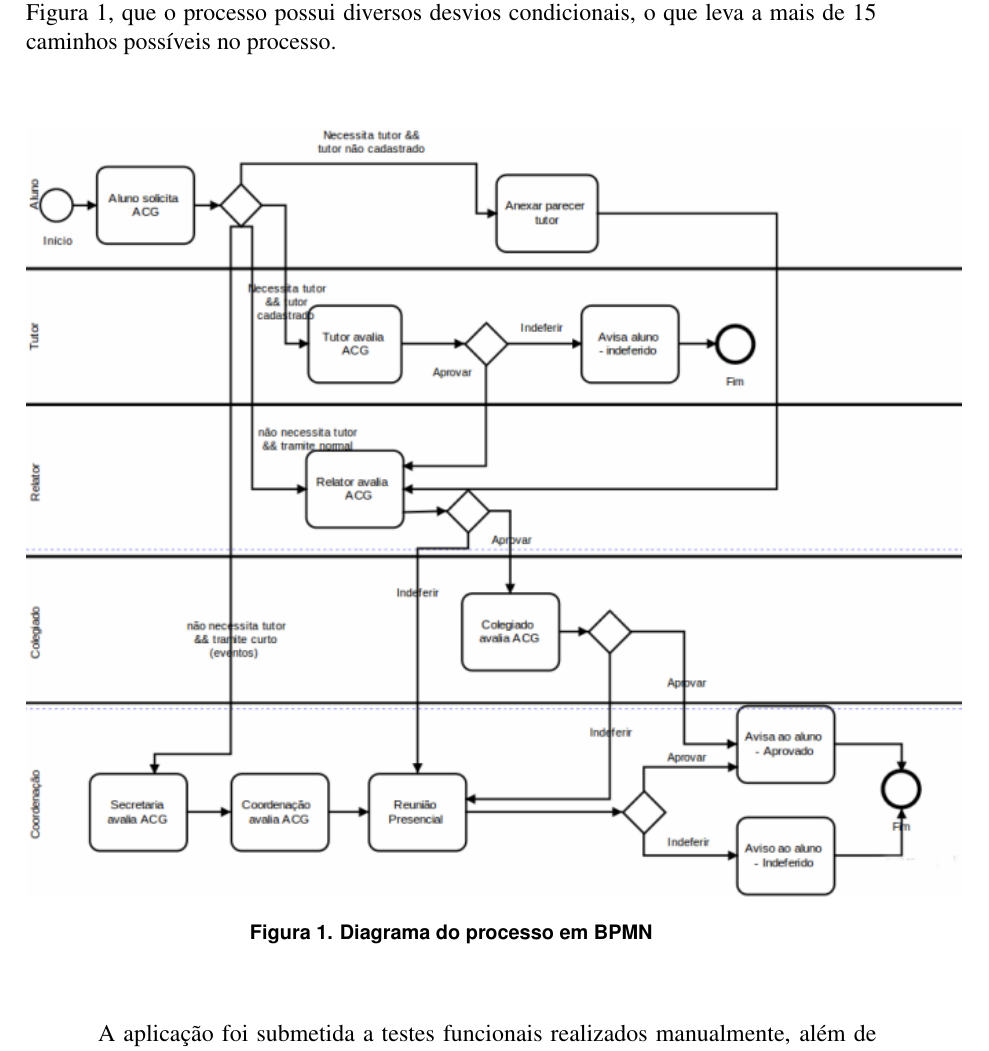
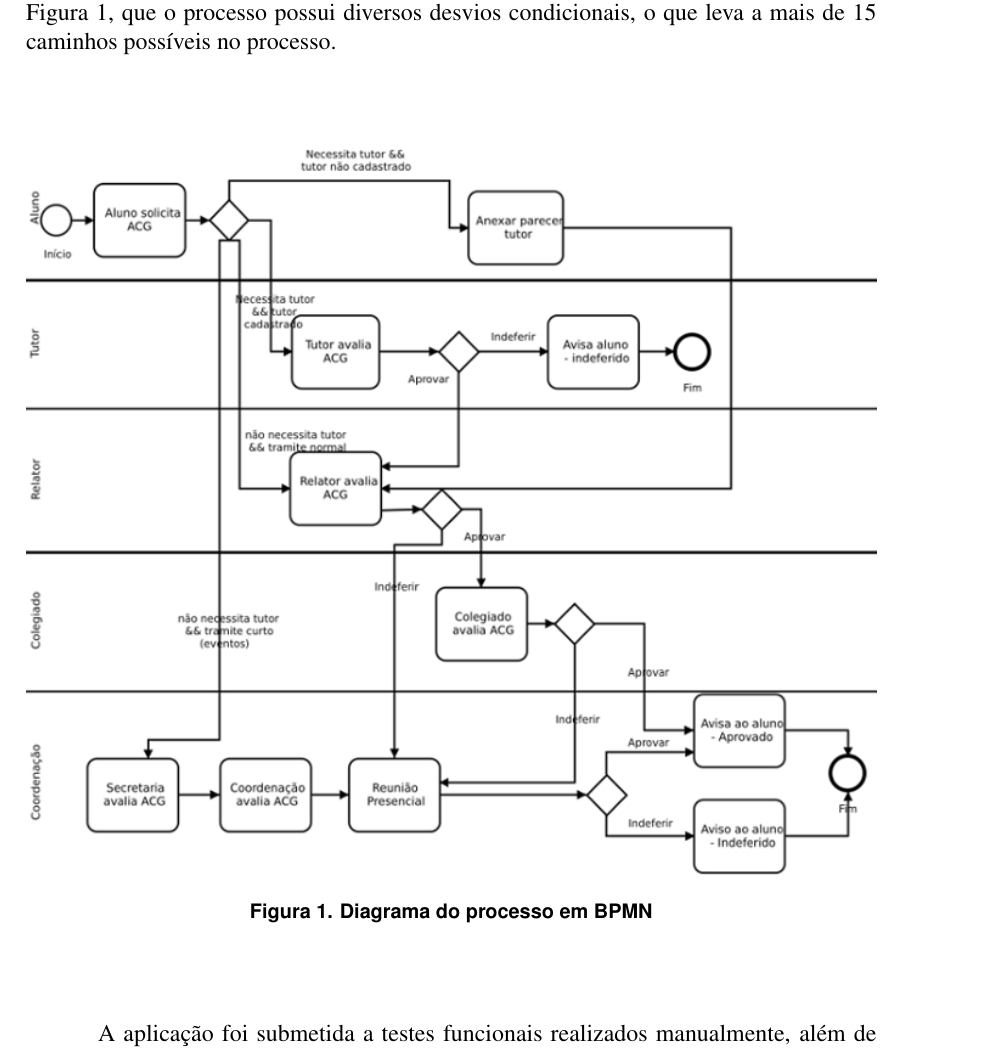
Before and after one commit to jmoura1/artigo-sbqs-2015, a LaTeX paper (sbc-template.tex): part of page 3 of 9, cut so that both start at the same text. Compiled offline with pdfLaTeX.

Commit message:
melhorando a imagem

```diff
--- a/sbc-template.tex
+++ b/sbc-template.tex
@@ -1,6 +1,7 @@
 \documentclass[12pt]{article}
 \usepackage{sbc-template}
 \usepackage{graphicx,url}
+\usepackage[export]{adjustbox}
 \usepackage[brazil]{babel}
 \usepackage[utf8x]{inputenc}
 \usepackage{url}  % para usar URLs nas referencias
@@ -94,7 +95,7 @@ No trabalho anterior, implementou-se o processo com a ferramenta Bonita Open Sol
 
 \begin{figure}[ht]
 \centering
-\includegraphics[width=1.1\textwidth]{figuras/processo.png}
+\includegraphics[max size={15cm}{15cm}]{figuras/processo.png}
 \caption{Diagrama do processo em BPMN}
 \label{fig:diagrama}
 \end{figure}
```
Also changed, not shown: figuras/processo.png, sbc-template.pdf, 2 other files.
